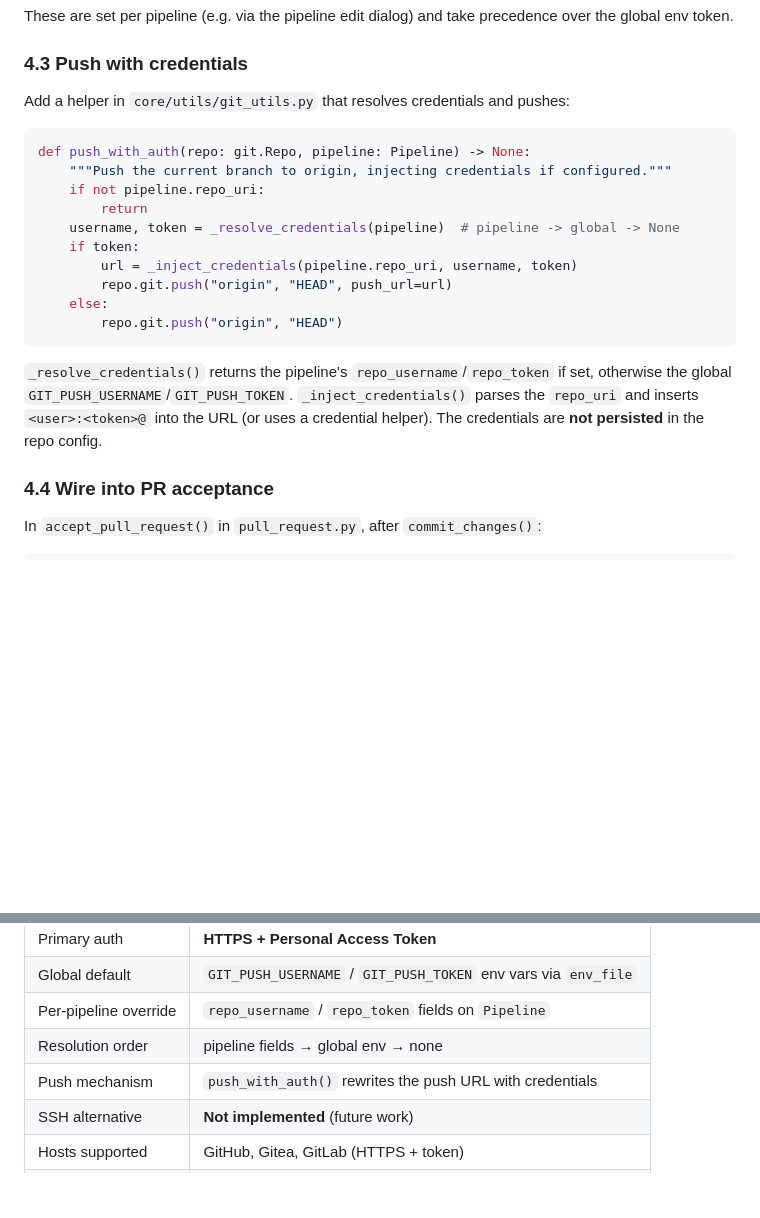
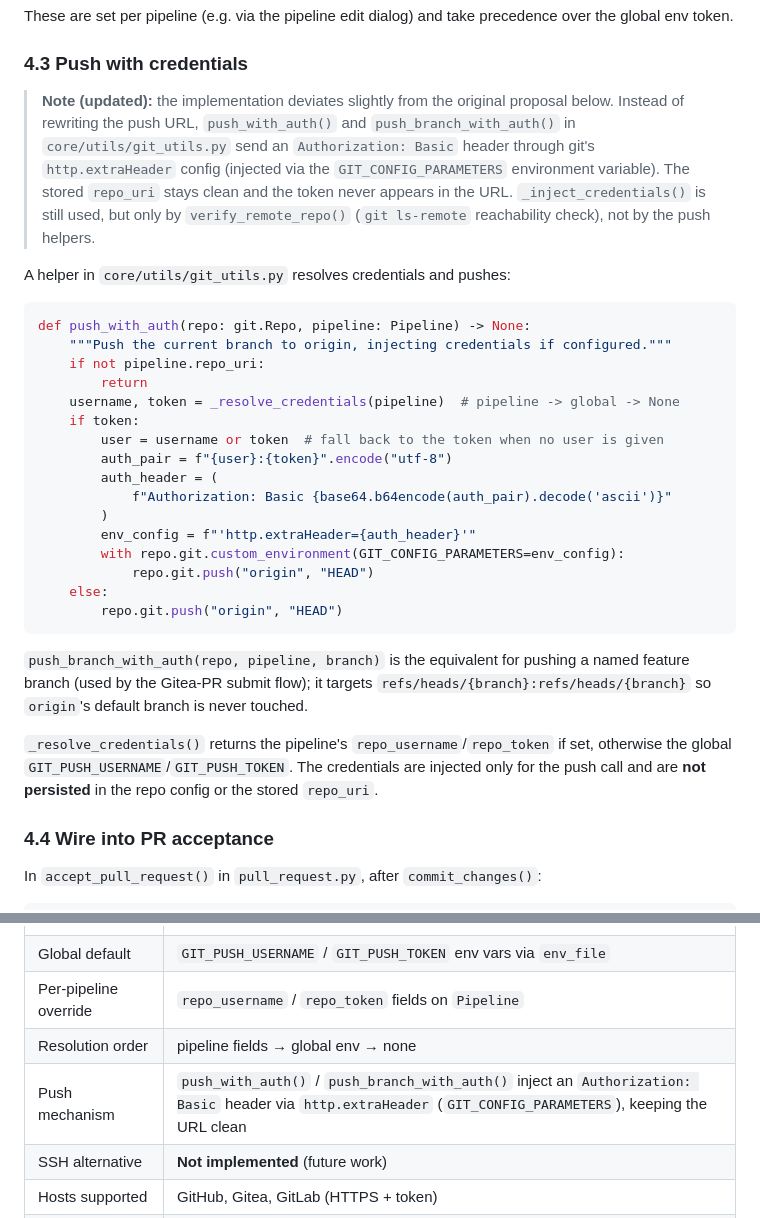
Before and after one commit to marcbaechinger/ajapopaja-build, a Markdown page: design/git/dd_git_authentication.md, 2 parts joined by grey strips. GitHub-like rendering; blank space fills up the shorter version.

Commit message:
Update git design docs to match current implementation
- dd_git_authentication.md: push_with_auth/push_branch_with_auth send a
  Basic-auth header via http.extraHeader (GIT_CONFIG_PARAMETERS), not URL
  injection; _inject_credentials is now only used by verify_remote_repo.
- dd_git_hosting.md: in gitea_pr mode the task transitions to SUBMITTED,
  not PULL_REQUEST_AVAILABLE, while awaiting external review.

````diff
--- a/design/git/dd_git_authentication.md
+++ b/design/git/dd_git_authentication.md
@@ -151,7 +151,16 @@ precedence over the global env token.
 
 ### 4.3 Push with credentials
 
-Add a helper in `core/utils/git_utils.py` that resolves credentials and pushes:
+> **Note (updated):** the implementation deviates slightly from the original
+> proposal below. Instead of rewriting the push URL, `push_with_auth()` and
+> `push_branch_with_auth()` in `core/utils/git_utils.py` send an
+> `Authorization: Basic` header through git's `http.extraHeader` config (injected
+> via the `GIT_CONFIG_PARAMETERS` environment variable). The stored `repo_uri`
+> stays clean and the token never appears in the URL. `_inject_credentials()` is
+> still used, but only by `verify_remote_repo()` (`git ls-remote` reachability
+> check), not by the push helpers.
+
+A helper in `core/utils/git_utils.py` resolves credentials and pushes:
 
 ```python
 def push_with_auth(repo: git.Repo, pipeline: Pipeline) -> None:
@@ -160,16 +169,27 @@ def push_with_auth(repo: git.Repo, pipeline: Pipeline) -> None:
         return
     username, token = _resolve_credentials(pipeline)  # pipeline -> global -> None
     if token:
-        url = _inject_credentials(pipeline.repo_uri, username, token)
-        repo.git.push("origin", "HEAD", push_url=url)
+        user = username or token  # fall back to the token when no user is given
+        auth_pair = f"{user}:{token}".encode("utf-8")
+        auth_header = (
+            f"Authorization: Basic {base64.b64encode(auth_pair).decode('ascii')}"
+        )
+        env_config = f"'http.extraHeader={auth_header}'"
+        with repo.git.custom_environment(GIT_CONFIG_PARAMETERS=env_config):
+            repo.git.push("origin", "HEAD")
     else:
         repo.git.push("origin", "HEAD")
 ```
 
+`push_branch_with_auth(repo, pipeline, branch)` is the equivalent for pushing a
+named feature branch (used by the Gitea-PR submit flow); it targets
+`refs/heads/{branch}:refs/heads/{branch}` so `origin`'s default branch is never
+touched.
+
 `_resolve_credentials()` returns the pipeline's `repo_username`/`repo_token` if
-set, otherwise the global `GIT_PUSH_USERNAME`/`GIT_PUSH_TOKEN`. `_inject_credentials()`
-parses the `repo_uri` and inserts `<user>:<token>@` into the URL (or uses a
-credential helper). The credentials are **not persisted** in the repo config.
+set, otherwise the global `GIT_PUSH_USERNAME`/`GIT_PUSH_TOKEN`. The credentials
+are injected only for the push call and are **not persisted** in the repo
+config or the stored `repo_uri`.
 
 ### 4.4 Wire into PR acceptance
 
@@ -276,7 +296,7 @@ Per-pipeline overrides are stored on the `Pipeline` model as `repo_username` /
 | Global default | `GIT_PUSH_USERNAME` / `GIT_PUSH_TOKEN` env vars via `env_file` |
 | Per-pipeline override | `repo_username` / `repo_token` fields on `Pipeline` |
 | Resolution order | pipeline fields → global env → none |
-| Push mechanism | `push_with_auth()` rewrites the push URL with credentials |
+| Push mechanism | `push_with_auth()` / `push_branch_with_auth()` inject an `Authorization: Basic` header via `http.extraHeader` (`GIT_CONFIG_PARAMETERS`), keeping the URL clean |
 | SSH alternative | **Not implemented** (future work) |
 | Hosts supported | GitHub, Gitea, GitLab (HTTPS + token) |
 | Not recommended | GitHub App (overkill), credentials baked into the image |
````
Also changed, not shown: design/git/dd_git_hosting.md (+2 -1 lines).
